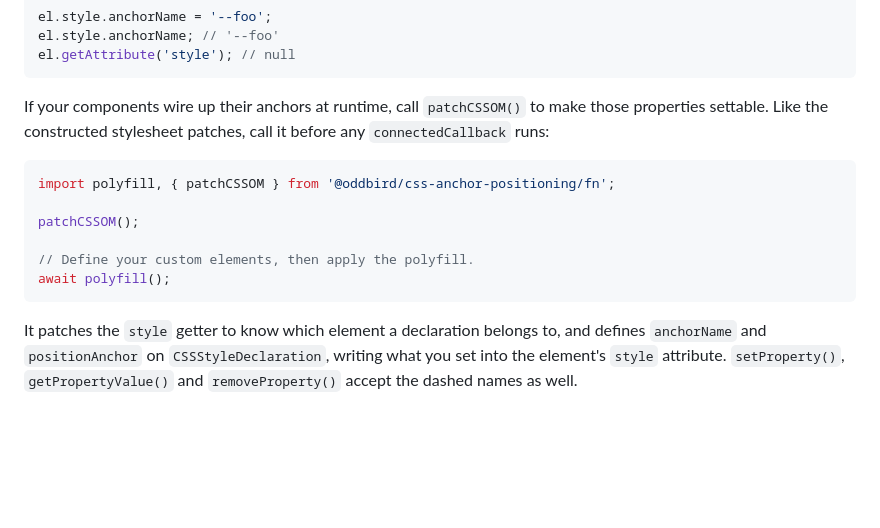
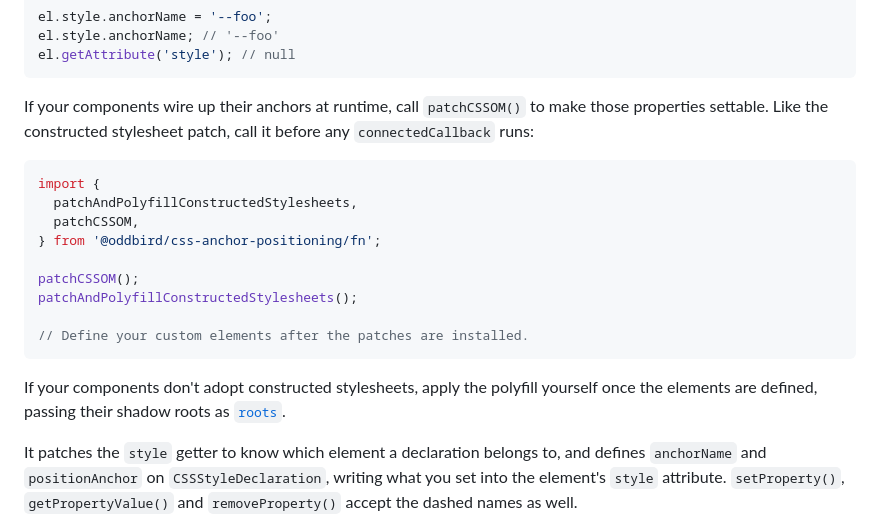
Before and after one commit to oddbird/css-anchor-positioning, a Markdown page: README.md, the part around the change. Rendered like a GitHub page; blank space fills up the shorter version.

Commit message:
Tweaks to docs

````diff
--- a/README.md
+++ b/README.md
@@ -106,17 +106,24 @@ el.getAttribute('style'); // null
 ```
 
 If your components wire up their anchors at runtime, call `patchCSSOM()` to make
-those properties settable. Like the constructed stylesheet patches, call it
-before any `connectedCallback` runs:
+those properties settable. Like the constructed stylesheet patch, call it before
+any `connectedCallback` runs:
 
 ```js
-import polyfill, { patchCSSOM } from '@oddbird/css-anchor-positioning/fn';
+import {
+  patchAndPolyfillConstructedStylesheets,
+  patchCSSOM,
+} from '@oddbird/css-anchor-positioning/fn';
 
 patchCSSOM();
+patchAndPolyfillConstructedStylesheets();
 
-// Define your custom elements, then apply the polyfill.
-await polyfill();
+// Define your custom elements after the patches are installed.
 ```
+
+If your components don't adopt constructed stylesheets, apply the polyfill
+yourself once the elements are defined, passing their shadow roots as
+[`roots`](#roots).
 
 It patches the `style` getter to know which element a declaration belongs to,
 and defines `anchorName` and `positionAnchor` on `CSSStyleDeclaration`, writing
````
